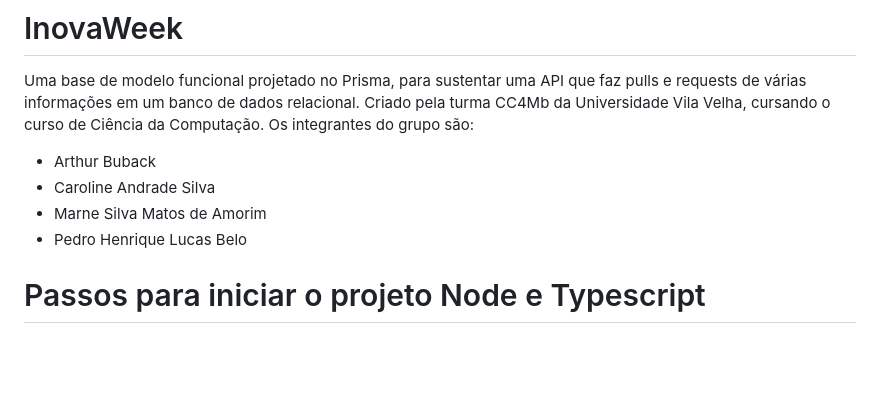
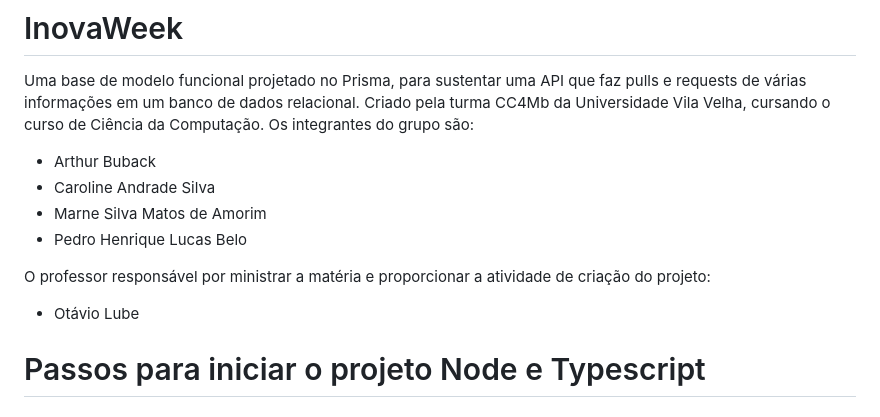
Before and after one commit to Back2BackProgramming/InovaWeekB2B, a Markdown page: README.md, the part around the change. GitHub-like rendering; blank space fills up the shorter version.

```diff
--- a/README.md
+++ b/README.md
@@ -4,6 +4,9 @@ Uma base de modelo funcional projetado no Prisma, para sustentar uma API que faz
 - Caroline Andrade Silva
 - Marne Silva Matos de Amorim
 - Pedro Henrique Lucas Belo
+
+O professor responsável por ministrar a matéria e proporcionar a atividade de criação do projeto:
+- Otávio Lube
 
 
 # Passos para iniciar o projeto Node e Typescript
```
